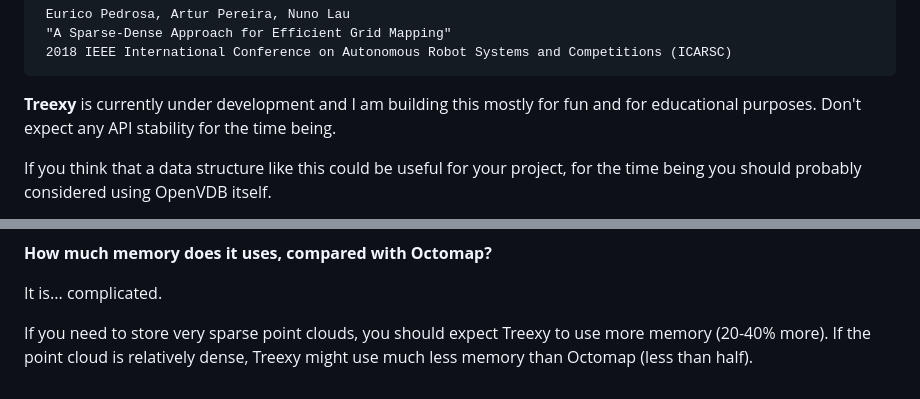
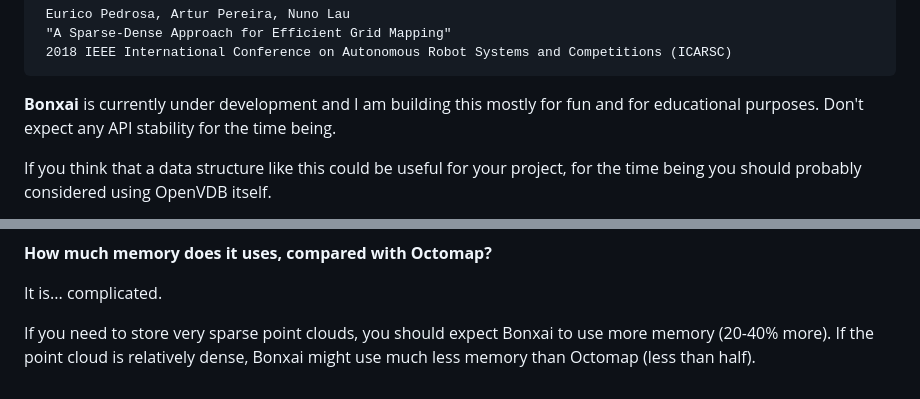
Before and after one commit to facontidavide/Bonxai, a Markdown page: README.md, 2 parts joined by grey strips. Rendered like a GitHub page.

```diff
--- a/README.md
+++ b/README.md
@@ -31,7 +32,7 @@ even if conceptually similar:
      2018 IEEE International Conference on Autonomous Robot Systems and Competitions (ICARSC)
 
 
-**Treexy** is currently under development and I am building this mostly for fun and for
+**Bonxai** is currently under development and I am building this mostly for fun and for
 educational purposes. Don't expect any API stability for the time being.
 
 If you think that a data structure like this could be useful for your project,
@@ -140,5 +141,5 @@ int* value = accessor.value( coord );
 
 It is... complicated.
 
-If you need to store very sparse point clouds, you should expect Treexy to use more memory (20-40% more).
-If the point cloud is relatively dense, Treexy might use much less memory than Octomap (less than half).
+If you need to store very sparse point clouds, you should expect Bonxai to use more memory (20-40% more).
+If the point cloud is relatively dense, Bonxai might use much less memory than Octomap (less than half).
```
Also changed, not shown: other parts of README.md (+14 -13 lines), doc/benchmark.png (deleted), doc/benchmark_A.png (deleted), doc/benchmark_B.png (deleted), doc/bonxai.png (added), doc/bonxai_large.png (added), 14 other files.
